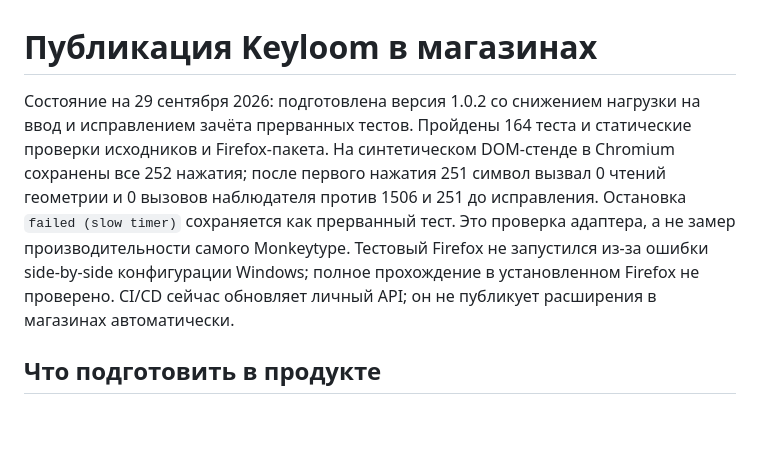
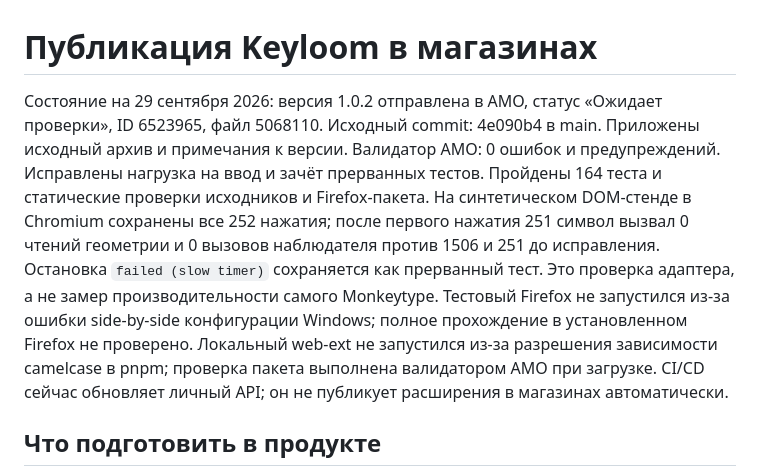
Before and after one commit to MishaNyKarl/keyloom, a Markdown page: docs/store-publication.md, the part around the change. Rendered like a GitHub page; blank space fills up the shorter version.

```diff
--- a/docs/store-publication.md
+++ b/docs/store-publication.md
@@ -1,13 +1,17 @@
 # Публикация Keyloom в магазинах
 
-Состояние на 29 сентября 2026: подготовлена версия 1.0.2 со снижением нагрузки на ввод
-и исправлением зачёта прерванных тестов. Пройдены 164 теста и статические проверки
+Состояние на 29 сентября 2026: версия 1.0.2 отправлена в AMO, статус «Ожидает проверки»,
+ID 6523965, файл 5068110. Исходный commit: 4e090b4 в main. Приложены исходный архив
+и примечания к версии. Валидатор AMO: 0 ошибок и предупреждений.
+Исправлены нагрузка на ввод и зачёт прерванных тестов. Пройдены 164 теста и статические проверки
 исходников и Firefox-пакета. На синтетическом DOM-стенде в Chromium сохранены все
 252 нажатия; после первого нажатия 251 символ вызвал 0 чтений геометрии и 0 вызовов
 наблюдателя против 1506 и 251 до исправления. Остановка `failed (slow timer)` сохраняется
 как прерванный тест. Это проверка адаптера, а не замер производительности самого Monkeytype.
 Тестовый Firefox не запустился из-за ошибки side-by-side конфигурации Windows;
 полное прохождение в установленном Firefox не проверено.
+Локальный web-ext не запустился из-за разрешения зависимости camelcase в pnpm;
+проверка пакета выполнена валидатором AMO при загрузке.
 CI/CD сейчас обновляет личный API; он не публикует расширения в магазинах автоматически.
 
 ## Что подготовить в продукте
```
Also changed, not shown: README.md (+2 -1 lines).
